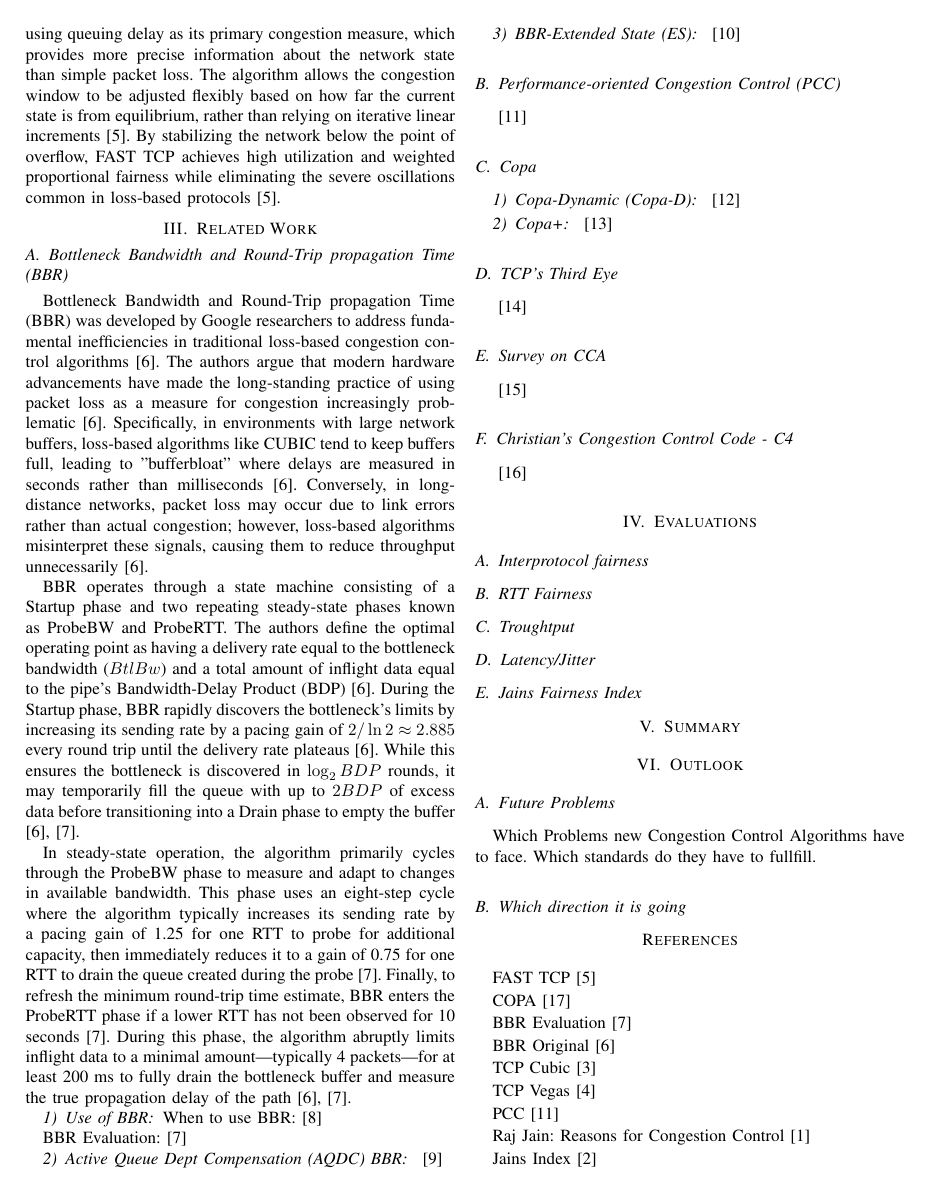
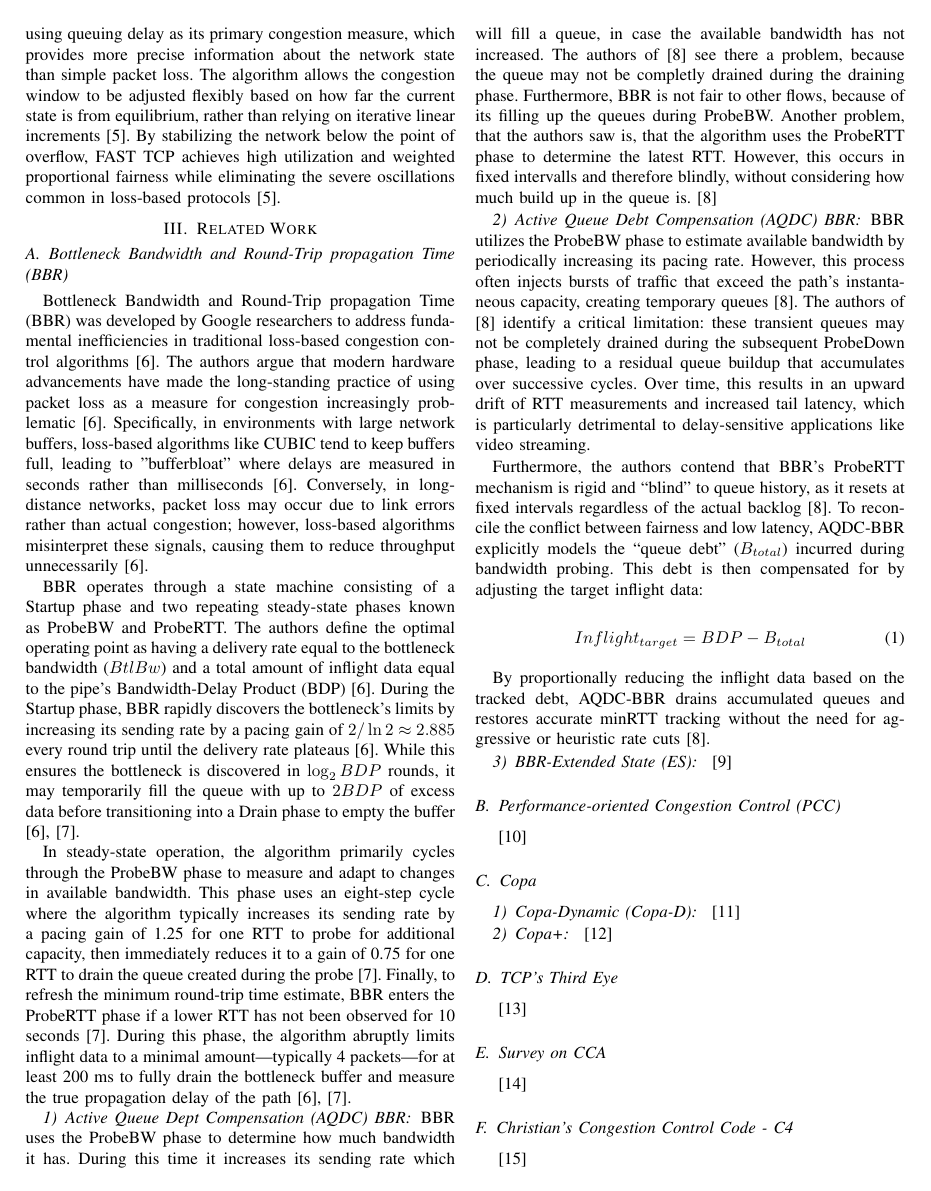
Before and after one commit to nochlachstdu/Seminararbeit, a LaTeX paper (Abgabe/seminar-paper.tex, which reads Abgabe/Sections/Related_Work.tex): page 2 of 3. Compiled offline with pdfLaTeX; a missing font is replaced by an installed copy or a similar font; a LaTeX package or settings file that is missing is left out.

Commit message:
Hinzufügen von AQDC BBR, gefundene Probleme genannt, jetzt muss noch die Lösung her

```diff
--- a/Abgabe/Sections/Related_Work.tex
+++ b/Abgabe/Sections/Related_Work.tex
@@ -18,15 +18,32 @@ This phase uses an eight-step cycle where the algorithm typically increases its
 Finally, to refresh the minimum round-trip time estimate, BBR enters the ProbeRTT phase if a lower RTT has not been observed for 10 seconds \cite{BBREVALUATION}.
 During this phase, the algorithm abruptly limits inflight data to a minimal amount—typically 4 packets—for at least 200 ms to fully drain the bottleneck buffer and measure the true propagation delay of the path \cite{BBRORIGINAL, BBREVALUATION}.
 
-\subsubsection{Use of BBR}
-
-When to use BBR: \cite{WHENTOUSEBBR}
-
-BBR Evaluation: \cite{BBREVALUATION}
-
 \subsubsection{Active Queue Dept Compensation (AQDC) BBR}
 
+BBR uses the ProbeBW phase to determine how much bandwidth it has.
+During this time it increases its sending rate which will fill a queue, in case the available bandwidth has not increased.
+The authors of \cite{AQDCBBR} see there a problem, because the queue may not be completly drained during the draining phase.
+Furthermore, BBR is not fair to other flows, because of its filling up the queues during ProbeBW.
+Another problem, that the authors saw is, that the algorithm uses the ProbeRTT phase to determine the latest RTT.
+However, this occurs in fixed intervalls and therefore blindly, without considering how much build up in the queue is.
 \cite{AQDCBBR}
+
+\subsubsection{Active Queue Debt Compensation (AQDC) BBR}
+
+BBR utilizes the ProbeBW phase to estimate available bandwidth by periodically increasing its pacing rate.
+However, this process often injects bursts of traffic that exceed the path's instantaneous capacity, creating temporary queues \cite{AQDCBBR}.
+The authors of \cite{AQDCBBR} identify a critical limitation: these transient queues may not be completely drained during the subsequent ProbeDown phase, leading to a residual queue buildup that accumulates over successive cycles.
+Over time, this results in an upward drift of RTT measurements and increased tail latency, which is particularly detrimental to delay-sensitive applications like video streaming.
+
+Furthermore, the authors contend that BBR's ProbeRTT mechanism is rigid and ``blind'' to queue history, as it resets at fixed intervals regardless of the actual backlog \cite{AQDCBBR}.
+To reconcile the conflict between fairness and low latency, AQDC-BBR explicitly models the ``queue debt'' ($B_{total}$) incurred during bandwidth probing.
+This debt is then compensated for by adjusting the target inflight data:
+
+\begin{equation}
+    Inflight_{target} = BDP - B_{total}
+\end{equation}
+
+By proportionally reducing the inflight data based on the tracked debt, AQDC-BBR drains accumulated queues and restores accurate minRTT tracking without the need for aggressive or heuristic rate cuts \cite{AQDCBBR}.
 
 \subsubsection{BBR-Extended State (ES)}
 
```
Also changed, not shown: Abgabe/seminar-paper.bbl, Abgabe/seminar-paper.pdf, 7 other files.
